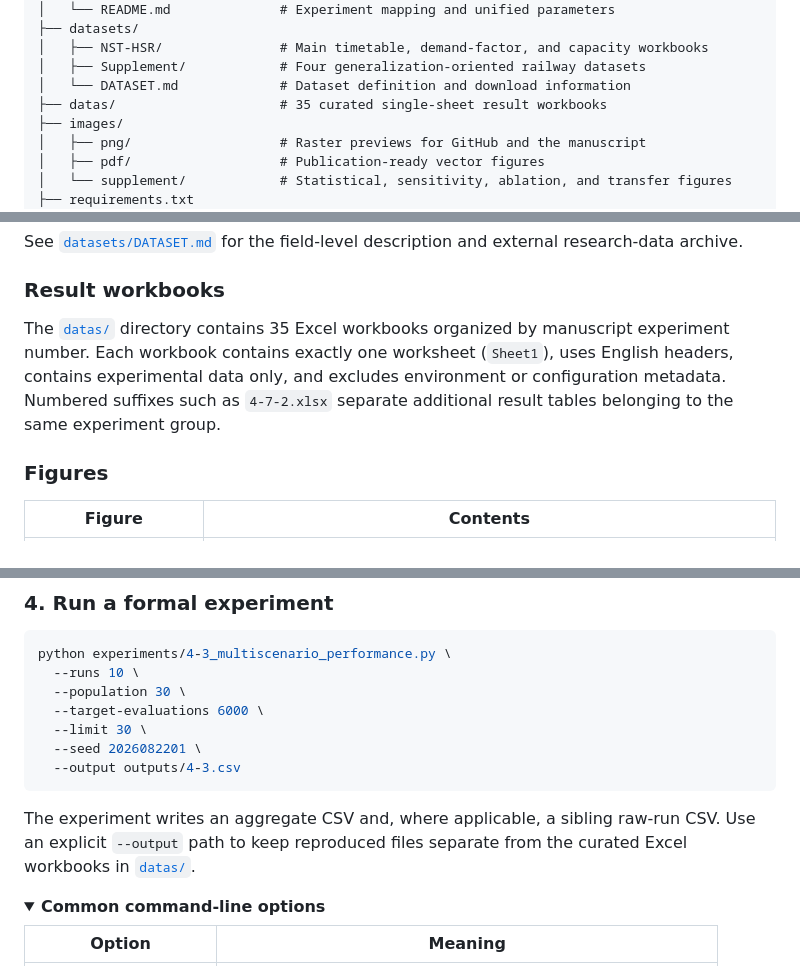
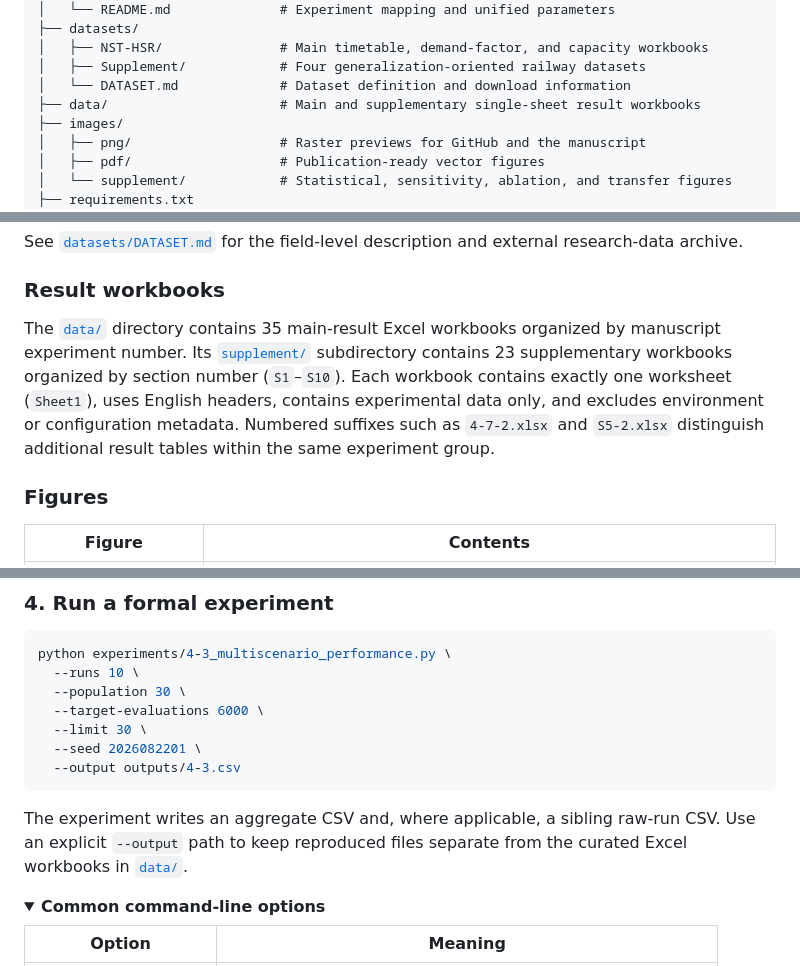
Before and after one commit to Lutra11/SHDMS-ABC, a Markdown page: README.md, 3 parts joined by grey strips. GitHub-like rendering; folded sections open.

Commit message:
Update README data references

```diff
--- a/README.md
+++ b/README.md
@@ -249,7 +249,7 @@ SHDMS-ABC/
 │   ├── NST-HSR/               # Main timetable, demand-factor, and capacity workbooks
 │   ├── Supplement/            # Four generalization-oriented railway datasets
 │   └── DATASET.md             # Dataset definition and download information
-├── datas/                     # 35 curated single-sheet result workbooks
+├── data/                      # Main and supplementary single-sheet result workbooks
 ├── images/
 │   ├── png/                   # Raster previews for GitHub and the manuscript
 │   ├── pdf/                   # Publication-ready vector figures
@@ -277,7 +277,7 @@ See [`datasets/DATASET.md`](datasets/DATASET.md) for the field-level description
 
 ### Result workbooks
 
-The [`datas/`](datas) directory contains 35 Excel workbooks organized by manuscript experiment number. Each workbook contains exactly one worksheet (`Sheet1`), uses English headers, contains experimental data only, and excludes environment or configuration metadata. Numbered suffixes such as `4-7-2.xlsx` separate additional result tables belonging to the same experiment group.
+The [`data/`](data) directory contains 35 main-result Excel workbooks organized by manuscript experiment number. Its [`supplement/`](data/supplement) subdirectory contains 23 supplementary workbooks organized by section number (`S1`–`S10`). Each workbook contains exactly one worksheet (`Sheet1`), uses English headers, contains experimental data only, and excludes environment or configuration metadata. Numbered suffixes such as `4-7-2.xlsx` and `S5-2.xlsx` distinguish additional result tables within the same experiment group.
 
 ### Figures
 
@@ -380,7 +380,7 @@ python experiments/4-3_multiscenario_performance.py \
   --output outputs/4-3.csv
 ~~~
 
-The experiment writes an aggregate CSV and, where applicable, a sibling raw-run CSV. Use an explicit `--output` path to keep reproduced files separate from the curated Excel workbooks in [`datas/`](datas).
+The experiment writes an aggregate CSV and, where applicable, a sibling raw-run CSV. Use an explicit `--output` path to keep reproduced files separate from the curated Excel workbooks in [`data/`](data).
 
 <details>
 <summary><strong>Common command-line options</strong></summary>
```
Also changed, not shown: other parts of README.md (+3 -3 lines).
